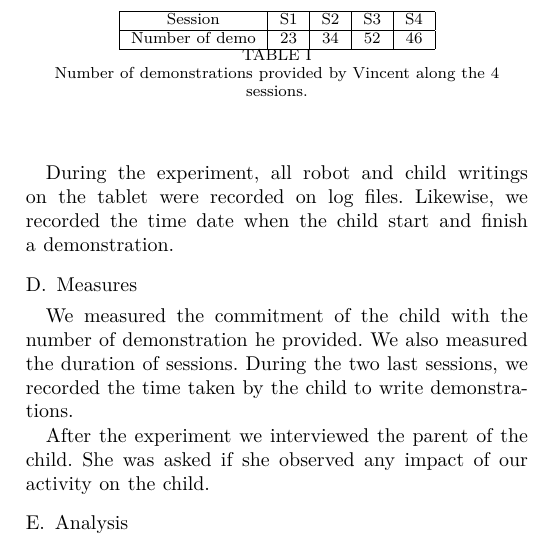
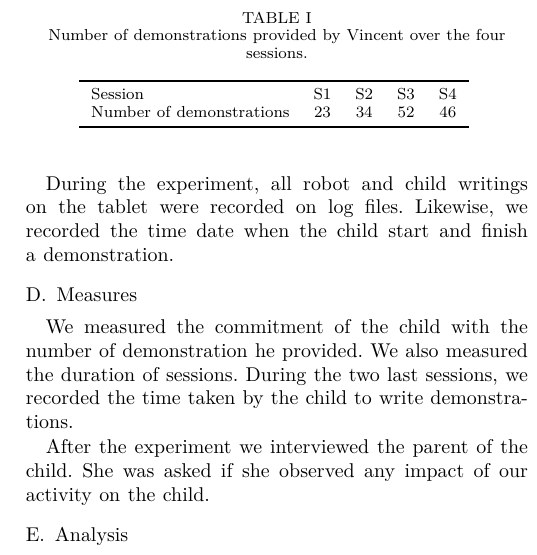
Before and after one commit to chili-epfl/paper-HRI2016-two_case_studies, a LaTeX paper (cowriter_cases.tex): part of one column of page 5 of 9, cut so that both start at the same text. Compiled offline with XeLaTeX; a missing font is replaced by an installed copy or a similar font; a LaTeX package or settings file that is missing is left out.

Commit message:
Table captions must go above table in the IEEE template

```diff
--- a/cowriter_cases.tex
+++ b/cowriter_cases.tex
@@ -449,13 +449,14 @@ After the experiment we interviewed the parent of the child. She was asked if sh
 We compared the number of demonstrations provided by Vincent along the 4 sessions (reported on Table~\ref{table:vincent_sess}) and we summed the time spend by the child to write demonstration during the 2 last sessions.
 \begin{table}
     \centering
-    \begin{tabular}{|c|c|c|c|c|}
-        \hline
-        Session & S1 & S2 & S3 & S4\\ \hline
-        Number of demo & 23 & 34 & 52 & 46\\ \hline
+    \caption{\footnotesize Number of demonstrations provided by Vincent over the four sessions.}
+    \begin{tabular}{lcccc}
+        \toprule
+        Session & S1 & S2 & S3 & S4\\
+        Number of demonstrations & 23 & 34 & 52 & 46\\
+        \bottomrule
 
     \end{tabular}
-    \caption{\footnotesize Number of demonstrations provided by Vincent along the 4 sessions.}
     \label{table:vincent_sess}
 \end{table}
 \subsection{Results}
```
Also changed, not shown: cowriter_cases.tex (12 more changed lines).
